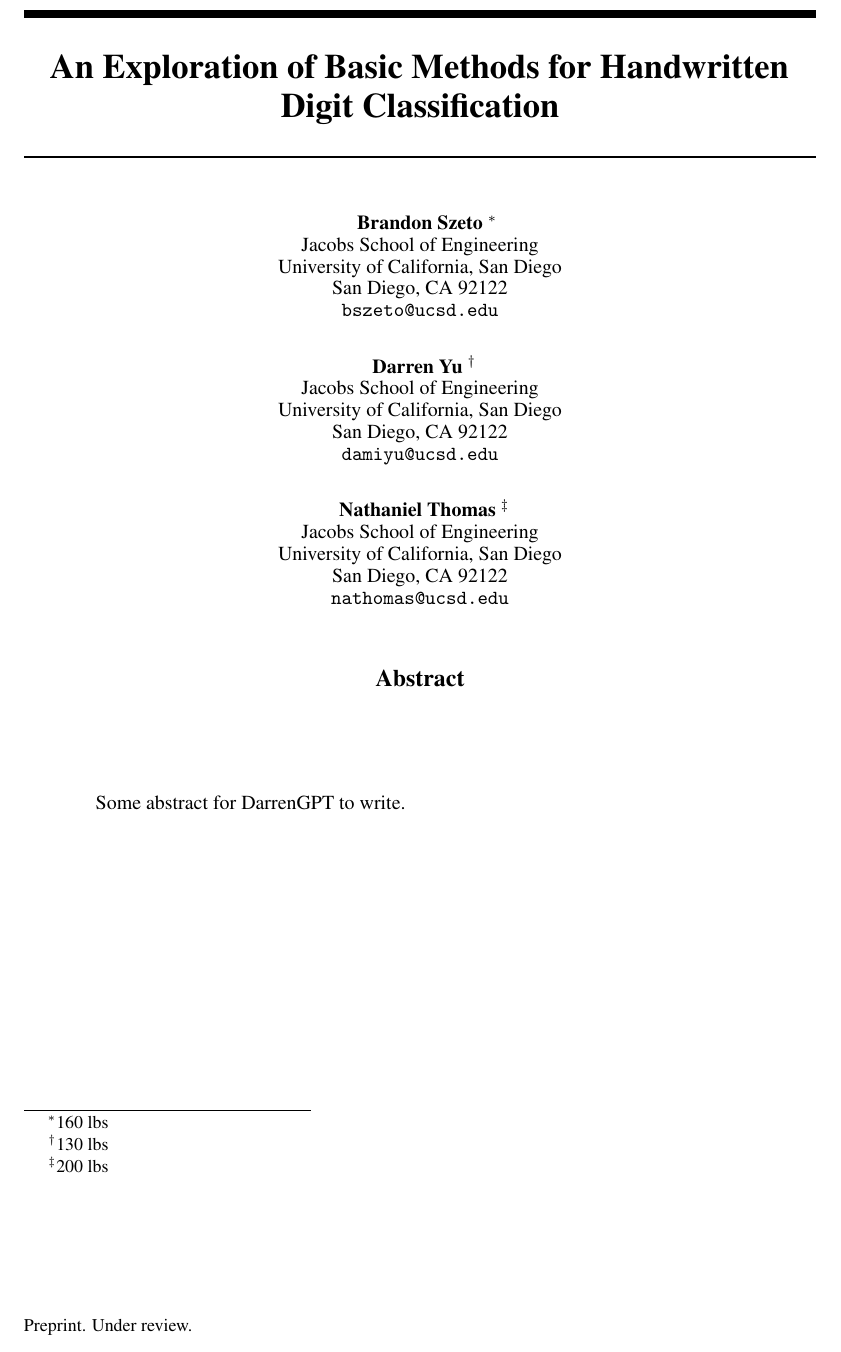
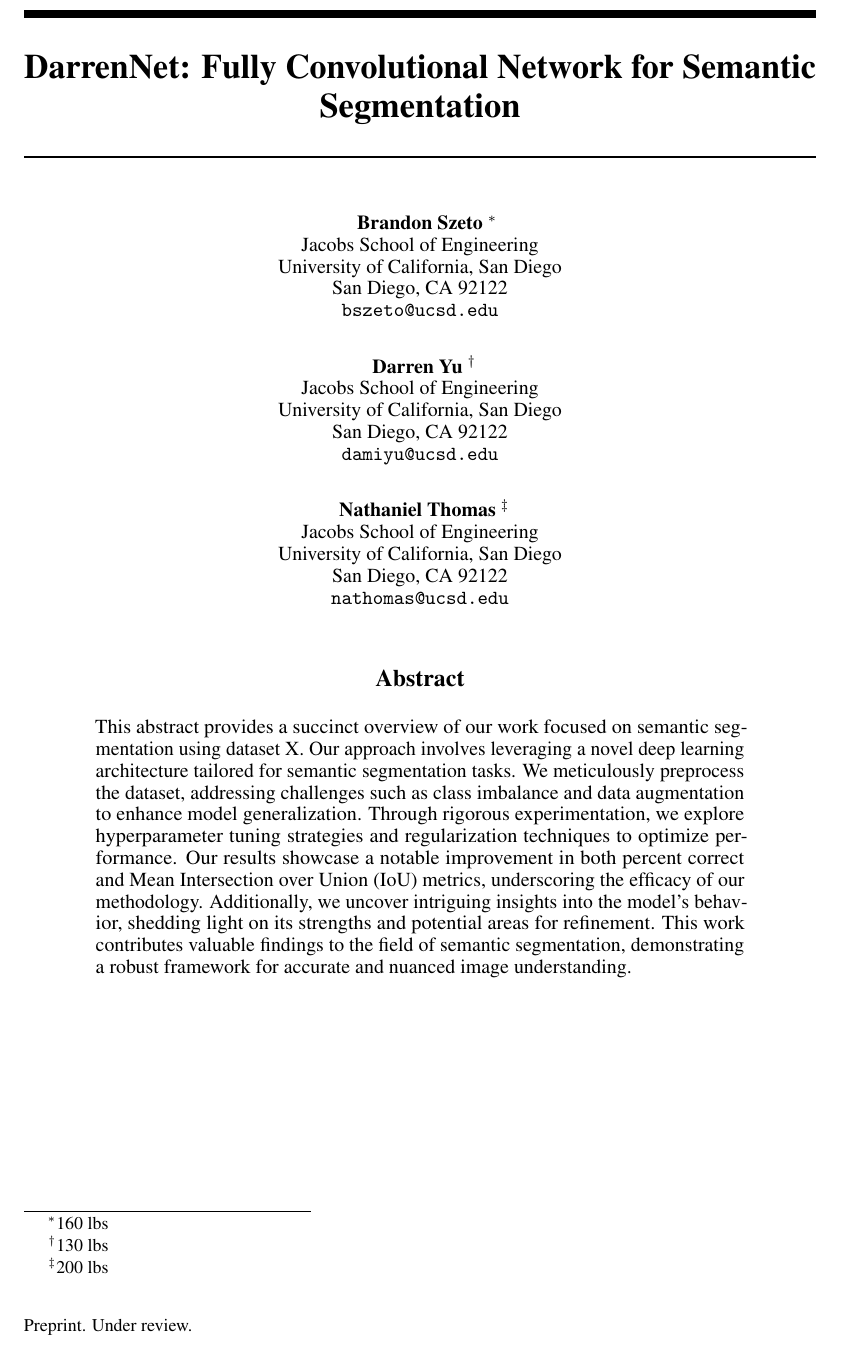
Before and after one commit to nathom/pytorch-pixel-segmentation, a LaTeX paper (writeup/writeup.tex, which reads writeup/sections/abstract.tex): part of page 1 of 2, cut at the place of the change. Compiled offline with pdfLaTeX.

Commit message:
ChatGPT abstract

```diff
--- a/writeup/sections/abstract.tex
+++ b/writeup/sections/abstract.tex
@@ -1,3 +1,3 @@
 \begin{abstract}
-  Some abstract for DarrenGPT to write.
+	This abstract provides a succinct overview of our work focused on semantic segmentation using dataset X. Our approach involves leveraging a novel deep learning architecture tailored for semantic segmentation tasks. We meticulously preprocess the dataset, addressing challenges such as class imbalance and data augmentation to enhance model generalization. Through rigorous experimentation, we explore hyperparameter tuning strategies and regularization techniques to optimize performance. Our results showcase a notable improvement in both percent correct and Mean Intersection over Union (IoU) metrics, underscoring the efficacy of our methodology. Additionally, we uncover intriguing insights into the model's behavior, shedding light on its strengths and potential areas for refinement. This work contributes valuable findings to the field of semantic segmentation, demonstrating a robust framework for accurate and nuanced image understanding.
 \end{abstract}
--- a/writeup/writeup.tex
+++ b/writeup/writeup.tex
@@ -28,7 +28,7 @@
 {0pt}{3.25ex plus 1ex minus .2ex}{1.5ex plus .2ex}
 
 
-\title{An Exploration of Basic Methods for Handwritten Digit Classification}
+\title{DarrenNet: Fully Convolutional Network for Semantic Segmentation}
 
 \author{
 	Brandon Szeto \thanks{160 lbs} \\
@@ -56,6 +56,8 @@
 
 \input{sections/abstract}
 
+\newpage
+
 \input{sections/intro}
 
 \input{sections/related}
```
